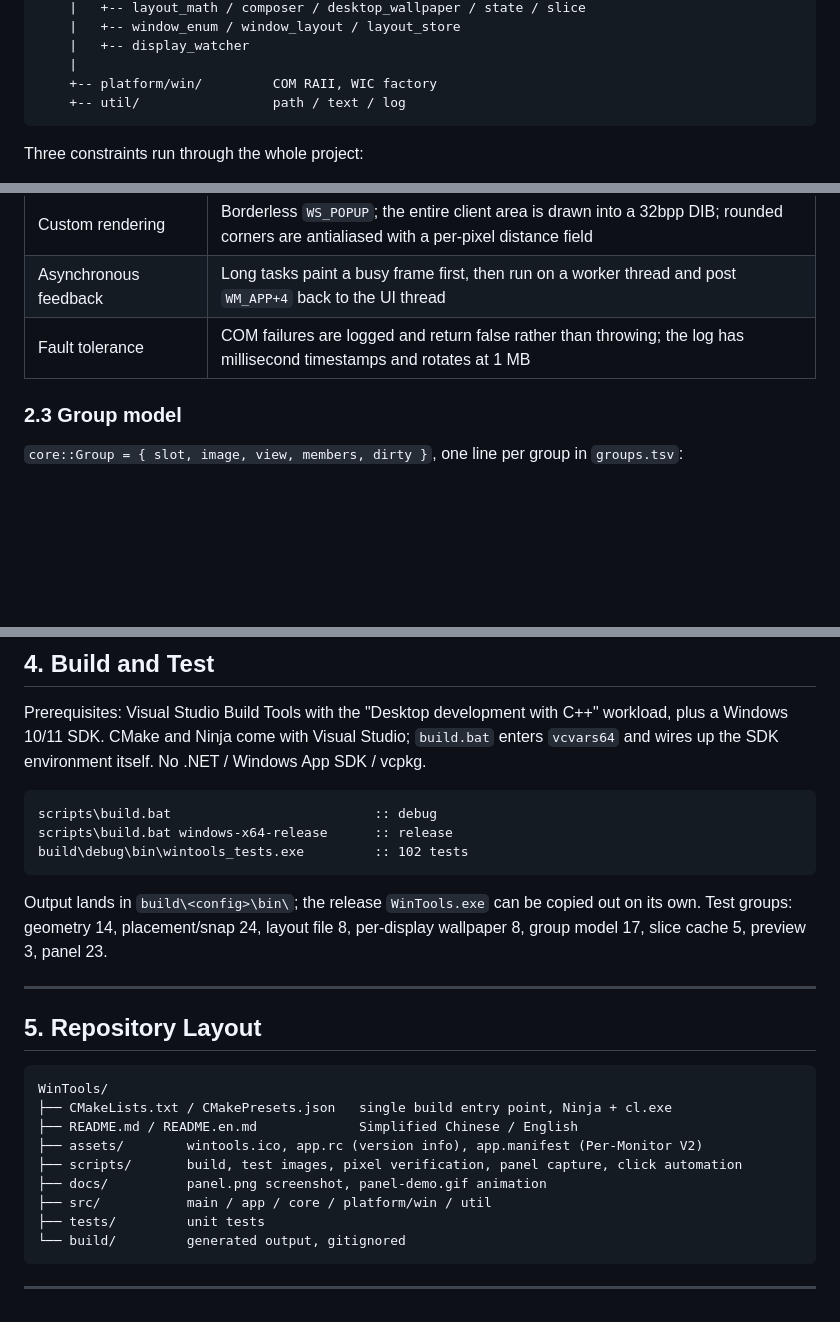
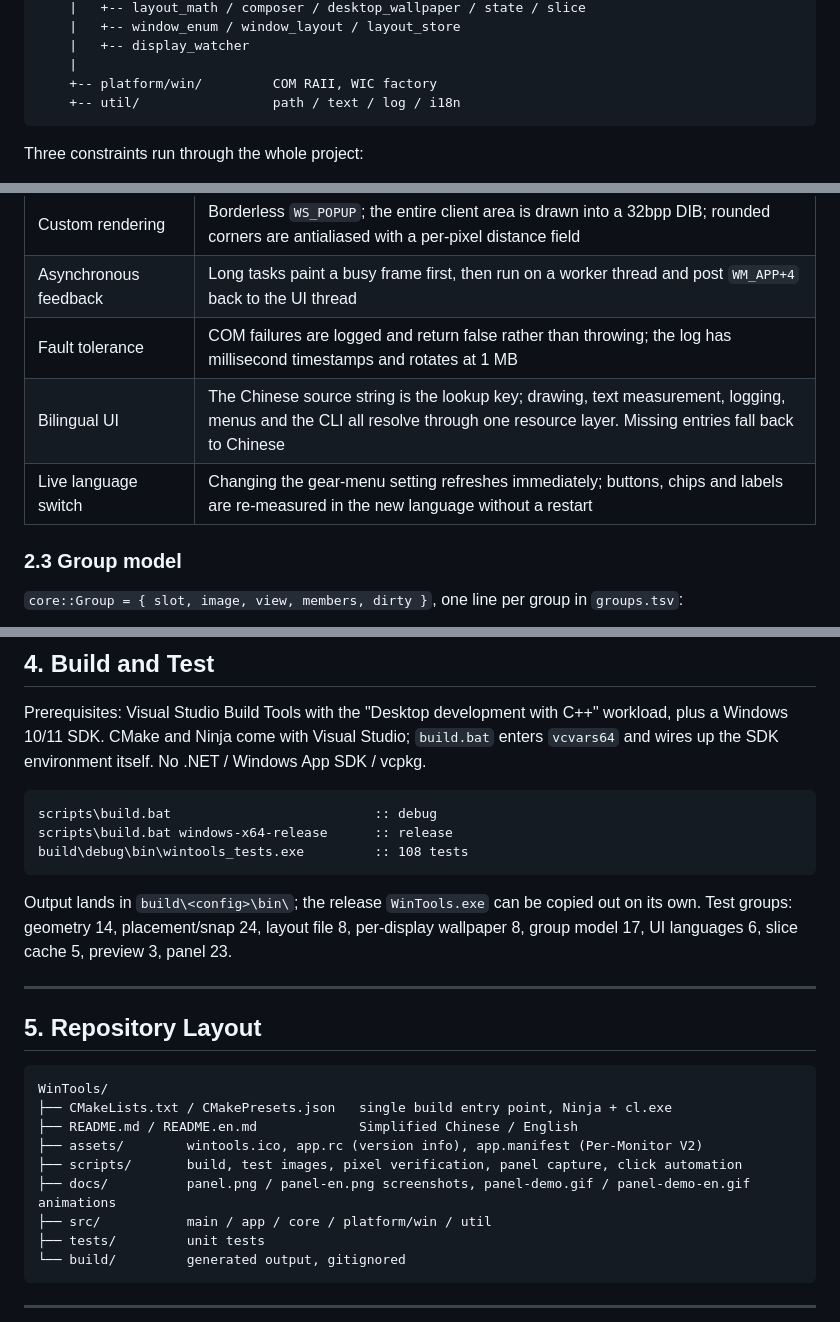
Before and after one commit to duochunyu/WinTools, a Markdown page: README.en.md, 3 parts joined by grey strips. Drawn GitHub-style; blank space fills up the shorter version.

````diff
--- a/README.en.md
+++ b/README.en.md
@@ -164,7 +169,7 @@ main.cpp                      wWinMain; borrows the parent console, then dispatc
     |   +-- display_watcher
     |
     +-- platform/win/         COM RAII, WIC factory
-    +-- util/                 path / text / log
+    +-- util/                 path / text / log / i18n
 ```
 
 Three constraints run through the whole project:
@@ -190,6 +195,8 @@ Three constraints run through the whole project:
 | Custom rendering | Borderless `WS_POPUP`; the entire client area is drawn into a 32bpp DIB; rounded corners are antialiased with a per-pixel distance field |
 | Asynchronous feedback | Long tasks paint a busy frame first, then run on a worker thread and post `WM_APP+4` back to the UI thread |
 | Fault tolerance | COM failures are logged and return false rather than throwing; the log has millisecond timestamps and rotates at 1 MB |
+| Bilingual UI | The Chinese source string is the lookup key; drawing, text measurement, logging, menus and the CLI all resolve through one resource layer. Missing entries fall back to Chinese |
+| Live language switch | Changing the gear-menu setting refreshes immediately; buttons, chips and labels are re-measured in the new language without a restart |
 
 ### 2.3 Group model
 
@@ -301,12 +308,12 @@ wires up the SDK environment itself. No .NET / Windows App SDK / vcpkg.
 ```bat
 scripts\build.bat                          :: debug
 scripts\build.bat windows-x64-release      :: release
-build\debug\bin\wintools_tests.exe         :: 102 tests
+build\debug\bin\wintools_tests.exe         :: 108 tests
 ```
 
 Output lands in `build\<config>\bin\`; the release `WinTools.exe` can be copied out on its own.
 Test groups: geometry 14, placement/snap 24, layout file 8, per-display wallpaper 8, group model
-17, slice cache 5, preview 3, panel 23.
+17, UI languages 6, slice cache 5, preview 3, panel 23.
 
 ---
 
@@ -318,7 +325,7 @@ WinTools/
 ├── README.md / README.en.md             Simplified Chinese / English
 ├── assets/        wintools.ico, app.rc (version info), app.manifest (Per-Monitor V2)
 ├── scripts/       build, test images, pixel verification, panel capture, click automation
-├── docs/          panel.png screenshot, panel-demo.gif animation
+├── docs/          panel.png / panel-en.png screenshots, panel-demo.gif / panel-demo-en.gif animations
 ├── src/           main / app / core / platform/win / util
 ├── tests/         unit tests
 └── build/         generated output, gitignored
````
Also changed, not shown: other parts of README.en.md (+12 -7 lines), README.md (+14 -8 lines), docs/panel-demo-en.gif (added), docs/panel-en.png (added), docs/panel.png, 14 other files.
